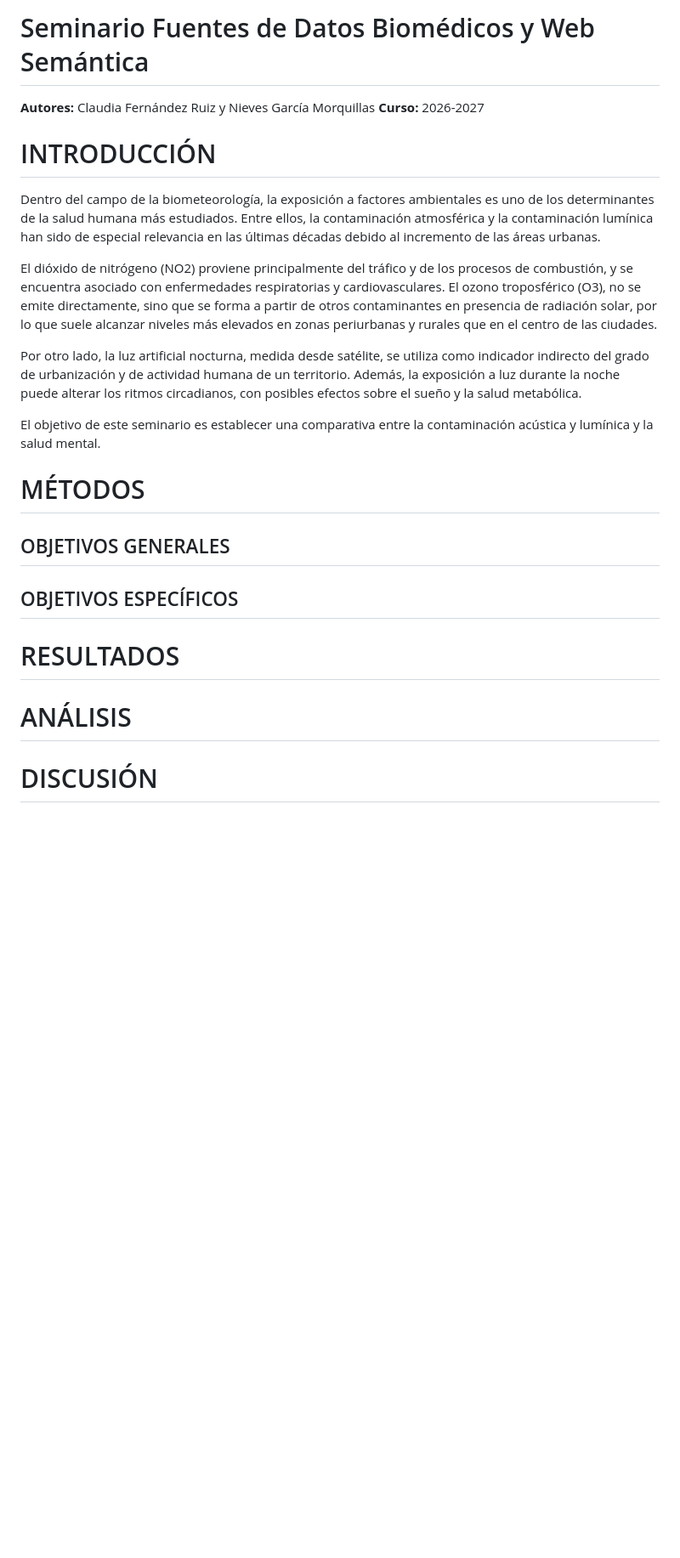
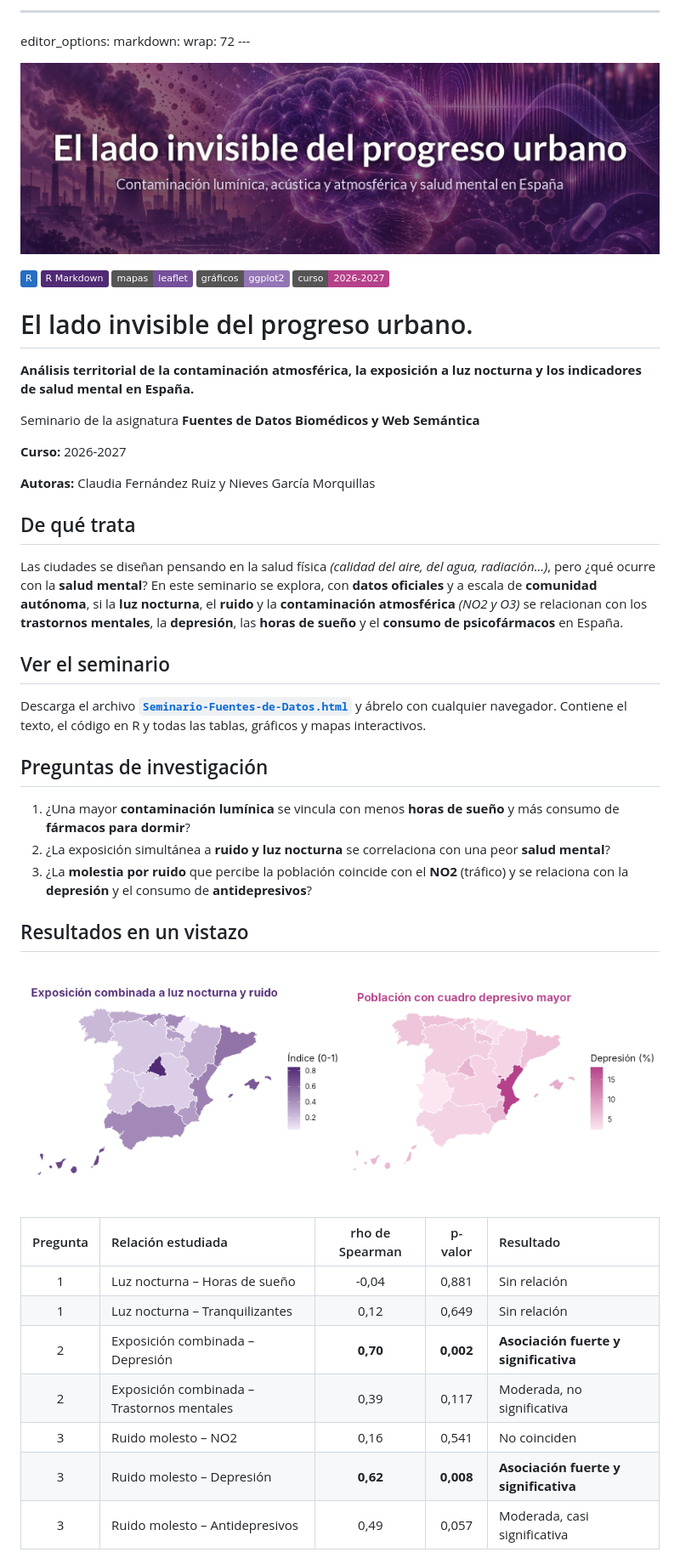
Before and after one commit to cfr1012/Seminario-Fuentes-de-Datos, a Markdown page: README.md, the part around one of its changes. Shown at 85% size. GitHub-like rendering; pictures changed too: img/banner.jpg (added), img/mapa_depresion.png (added), img/mapa_exposicion.png (added); badges without logos; blank space fills up the shorter version.

Commit message:
Elaboración del README con figuras de resultados y nube de palabras(#17).

```diff
--- a/README.md
+++ b/README.md
@@ -1,36 +1,56 @@
-# Seminario Fuentes de Datos Biomédicos y Web Semántica
+------------------------------------------------------------------------
 
-**Autores:** Claudia Fernández Ruiz y Nieves García Morquillas
+editor_options: markdown: wrap: 72 ---
+
+<p align="center">
+  <img src="img/banner.jpg" alt="El lado invisible del progreso urbano" width="100%"/>
+</p>
+
+<p align="center">
+
+<img src="https://img.shields.io/badge/R-276DC3?logo=r&amp;logoColor=white" alt="R"/> <img src="https://img.shields.io/badge/R%20Markdown-512A75?logo=rstudioide&amp;logoColor=white" alt="R Markdown"/> <img src="https://img.shields.io/badge/mapas-leaflet-76509A" alt="leaflet"/> <img src="https://img.shields.io/badge/gr%C3%A1ficos-ggplot2-9475B5" alt="ggplot2"/> <img src="https://img.shields.io/badge/curso-2026--2027-B5418A" alt="Curso 2026-2027"/>
+
+</p>
+
+# El lado invisible del progreso urbano.
+
+**Análisis territorial de la contaminación atmosférica, la exposición a luz nocturna y los indicadores de salud mental en España.**
+
+Seminario de la asignatura **Fuentes de Datos Biomédicos y Web Semántica**
+
 **Curso:** 2026-2027
 
-# INTRODUCCIÓN
+**Autoras:** Claudia Fernández Ruiz y Nieves García Morquillas
 
-Dentro del campo de la biometeorología, la exposición a factores ambientales es uno
-de los determinantes de la salud humana más estudiados. Entre ellos, la contaminación
-atmosférica y la contaminación lumínica han sido de especial relevancia en las últimas
-décadas debido al incremento de las áreas urbanas.
+## De qué trata
 
-El dióxido de nitrógeno (NO2) proviene principalmente del tráfico y de los procesos de
-combustión, y se encuentra asociado con enfermedades respiratorias y cardiovasculares.
-El ozono troposférico (O3), no se emite directamente, sino que se forma a partir de otros
-contaminantes en presencia de radiación solar, por lo que suele alcanzar niveles más
-elevados en zonas periurbanas y rurales que en el centro de las ciudades.
-
-Por otro lado, la luz artificial nocturna, medida desde satélite, se utiliza como indicador
-indirecto del grado de urbanización y de actividad humana de un territorio.
-Además, la exposición a luz durante la noche puede alterar los ritmos circadianos, con posibles
-efectos sobre el sueño y la salud metabólica.
+Las ciudades se diseñan pensando en la salud física *(calidad del aire, del agua, radiación...)*, pero ¿qué ocurre con la **salud mental**? En este seminario se explora, con **datos oficiales** y a escala de **comunidad autónoma**, si la **luz nocturna**, el **ruido** y la **contaminación atmosférica** *(NO2 y O3)* se relacionan con los **trastornos mentales**, la **depresión**, las **horas de sueño** y el **consumo de psicofármacos** en España.
 
 
+## Ver el seminario
 
+Descarga el archivo **[`Seminario-Fuentes-de-Datos.html`](Seminario-Fuentes-de-Datos.html)** y ábrelo con cualquier navegador. Contiene el texto, el código en R y todas las tablas, gráficos y mapas interactivos.
 
+## Preguntas de investigación
 
+1. ¿Una mayor **contaminación lumínica** se vincula con menos **horas de sueño** y más consumo de **fármacos para dormir**?
+2. ¿La exposición simultánea a **ruido y luz nocturna** se correlaciona con una peor **salud mental**?
+3. ¿La **molestia por ruido** que percibe la población coincide con el **NO2** (tráfico) y se relaciona con la **depresión** y el consumo de **antidepresivos**?
 
+## Resultados en un vistazo
 
-El objetivo de este seminario es establecer una comparativa entre la contaminación acústica y lumínica y la salud mental.
-# MÉTODOS
-## OBJETIVOS GENERALES
-## OBJETIVOS ESPECÍFICOS
-# RESULTADOS
-# ANÁLISIS
-# DISCUSIÓN
+<p align="center">
+  <img src="img/mapa_exposicion.png" alt="Mapa del índice de exposición combinada" width="49%">
+  <img src="img/mapa_depresion.png" alt="Mapa de la población con cuadro depresivo mayor" width="49%">
+</p>
+
+| Pregunta | Relación estudiada | rho de Spearman | p-valor | Resultado |
+|:--:|:--|:--:|:--:|:--|
+| 1 | Luz nocturna – Horas de sueño | -0,04 | 0,881 | Sin relación |
+| 1 | Luz nocturna – Tranquilizantes | 0,12 | 0,649 | Sin relación |
+| 2 | Exposición combinada – Depresión | **0,70** | **0,002** | **Asociación fuerte y significativa** |
+| 2 | Exposición combinada – Trastornos mentales | 0,39 | 0,117 | Moderada, no significativa |
+| 3 | Ruido molesto – NO2 | 0,16 | 0,541 | No coinciden |
+| 3 | Ruido molesto – Depresión | **0,62** | **0,008** | **Asociación fuerte y significativa** |
+| 3 | Ruido molesto – Antidepresivos | 0,49 | 0,057 | Moderada, casi significativa |
+
```
Also changed, not shown: other parts of README.md (+68 -0 lines), img/dispersion_depresion.png (added), img/nube_palabras.png (added), 1 other file.
